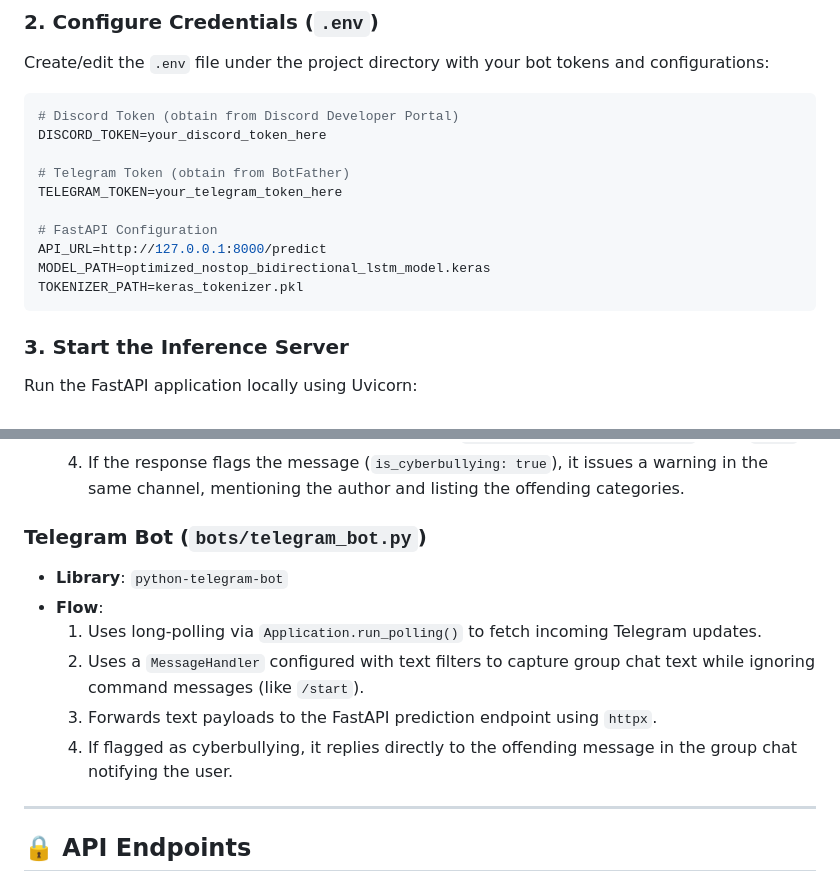
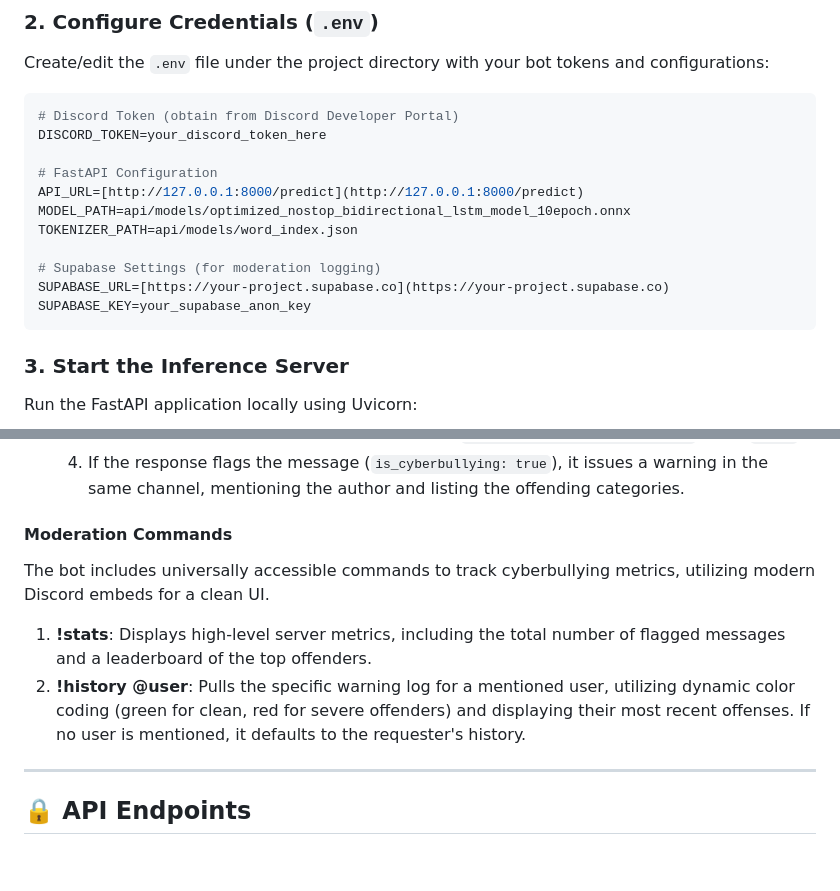
Before and after one commit to aliff850/wumbness_bot, a Markdown page: README.md, 2 parts joined by grey strips. Rendered like a GitHub page; blank space fills up the shorter version.

````diff
--- a/README.md
+++ b/README.md
@@ -89,13 +90,14 @@ Create/edit the `.env` file under the project directory with your bot tokens and
 # Discord Token (obtain from Discord Developer Portal)
 DISCORD_TOKEN=your_discord_token_here
 
-# Telegram Token (obtain from BotFather)
-TELEGRAM_TOKEN=your_telegram_token_here
+# FastAPI Configuration
+API_URL=[http://127.0.0.1:8000/predict](http://127.0.0.1:8000/predict)
+MODEL_PATH=api/models/optimized_nostop_bidirectional_lstm_model_10epoch.onnx
+TOKENIZER_PATH=api/models/word_index.json
 
-# FastAPI Configuration
-API_URL=http://127.0.0.1:8000/predict
-MODEL_PATH=optimized_nostop_bidirectional_lstm_model.keras
-TOKENIZER_PATH=keras_tokenizer.pkl
+# Supabase Settings (for moderation logging)
+SUPABASE_URL=[https://your-project.supabase.co](https://your-project.supabase.co)
+SUPABASE_KEY=your_supabase_anon_key
 ```
 
 ### 3. Start the Inference Server
@@ -138,14 +136,11 @@ Both chat bots are designed to intercept user messages asynchronously and query
     3. Posts the message content asynchronously to `http://localhost:8000/predict` using `httpx`.
     4. If the response flags the message (`is_cyberbullying: true`), it issues a warning in the same channel, mentioning the author and listing the offending categories.
 
-### Telegram Bot (`bots/telegram_bot.py`)
-*   **Library**: `python-telegram-bot`
-*   **Flow**:
-    1. Uses long-polling via `Application.run_polling()` to fetch incoming Telegram updates.
-    2. Uses a `MessageHandler` configured with text filters to capture group chat text while ignoring command messages (like `/start`).
-    3. Forwards text payloads to the FastAPI prediction endpoint using `httpx`.
-    4. If flagged as cyberbullying, it replies directly to the offending message in the group chat notifying the user.
+#### Moderation Commands
+The bot includes universally accessible commands to track cyberbullying metrics, utilizing modern Discord embeds for a clean UI.
 
+1. **!stats**: Displays high-level server metrics, including the total number of flagged messages and a leaderboard of the top offenders.
+2. **!history @user**: Pulls the specific warning log for a mentioned user, utilizing dynamic color coding (green for clean, red for severe offenders) and displaying their most recent offenses. If no user is mentioned, it defaults to the requester's history.
 ---
 
 ## 🔒 API Endpoints
````
Also changed, not shown: other parts of README.md (+21 -24 lines).
